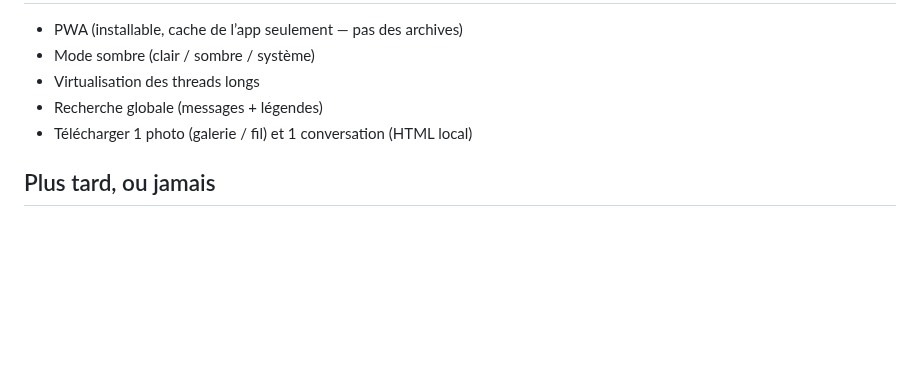
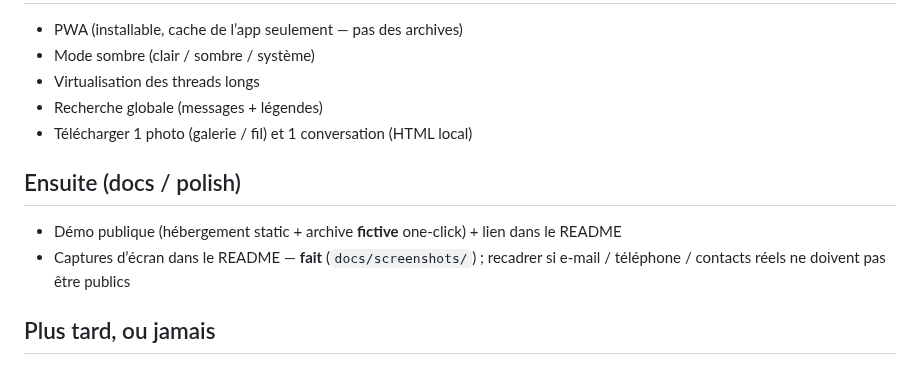
Before and after one commit to simontrembler/meta-capsule, a Markdown page: docs/roadmap.md, the part around the change. Rendered like a GitHub page; blank space fills up the shorter version.

```diff
--- a/docs/roadmap.md
+++ b/docs/roadmap.md
@@ -25,6 +25,11 @@ Produit : SPA **client-only**. ZIP / dossier restent dans le navigateur. Pas de
 - Recherche globale (messages + légendes)
 - Télécharger 1 photo (galerie / fil) et 1 conversation (HTML local)
 
+## Ensuite (docs / polish)
+
+- Démo publique (hébergement static + archive **fictive** one-click) + lien dans le README
+- Captures d’écran dans le README — **fait** (`docs/screenshots/`) ; recadrer si e-mail / téléphone / contacts réels ne doivent pas être publics
+
 ## Plus tard, ou jamais
 
 - Sync cloud, login, analytics, LLM serveur
```
Also changed, not shown: README.md (+79 -37 lines), docs/screenshots/galerie.png (added), docs/screenshots/landing.png (added), docs/screenshots/messagerie.png (added), docs/screenshots/synthese.png (added), 2 other files.
